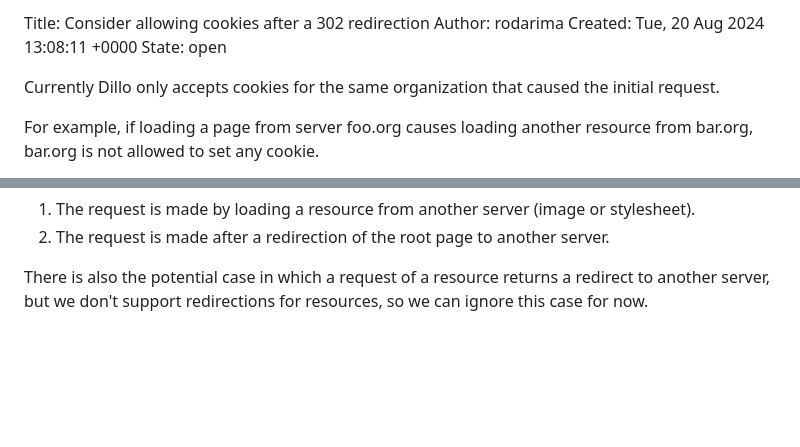
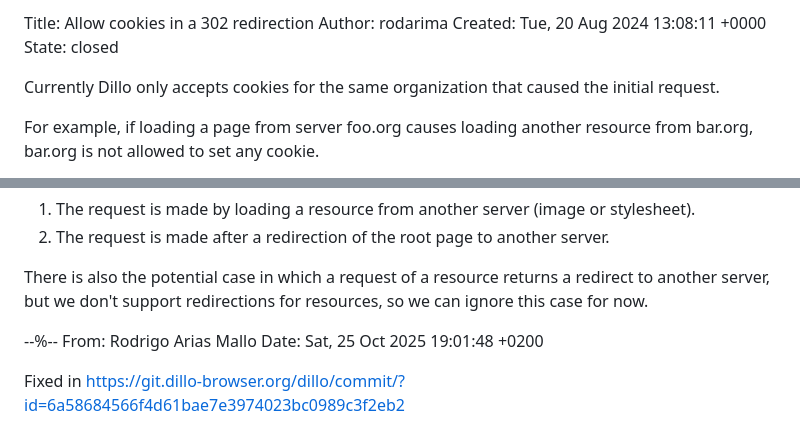
Before and after one commit to humano-ai/bugtracker, a Markdown page: 253/index.md, 2 parts joined by grey strips. Rendered like a GitHub page; blank space fills up the shorter version.

Commit message:
Close 253

```diff
--- a/253/index.md
+++ b/253/index.md
@@ -1,7 +1,7 @@
-Title: Consider allowing cookies after a 302 redirection
+Title: Allow cookies in a 302 redirection
 Author: rodarima
 Created: Tue, 20 Aug 2024 13:08:11 +0000
-State: open
+State: closed
 
 Currently Dillo only accepts cookies for the same organization that caused the
 initial request.
@@ -102,3 +102,9 @@ arguments of `Nav_open_url()` to have a different organization:
 There is also the potential case in which a request of a resource returns a
 redirect to another server, but we don't support redirections for resources, so
 we can ignore this case for now.
+
+--%--
+From: Rodrigo Arias Mallo
+Date: Sat, 25 Oct 2025 19:01:48 +0200
+
+Fixed in https://git.dillo-browser.org/dillo/commit/?id=6a58684566f4d61bae7e3974023bc0989c3f2eb2
```
